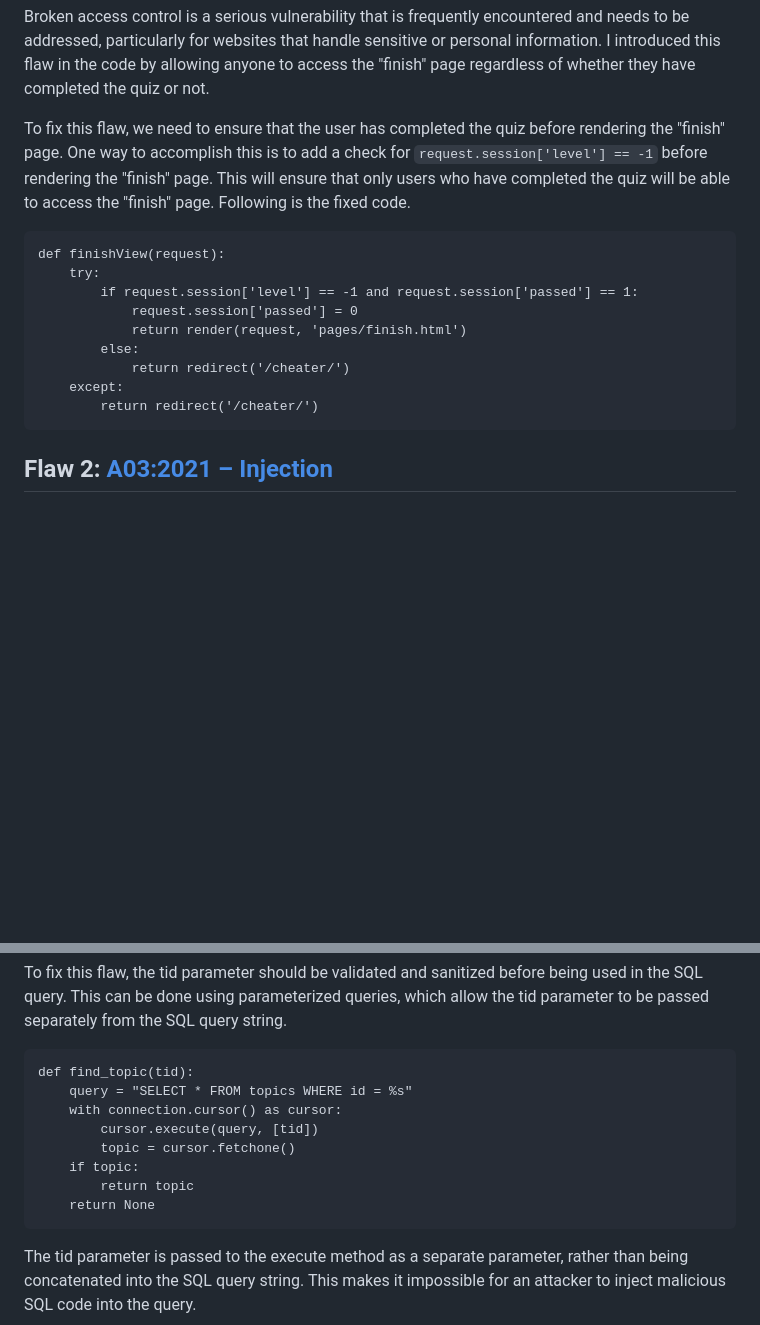
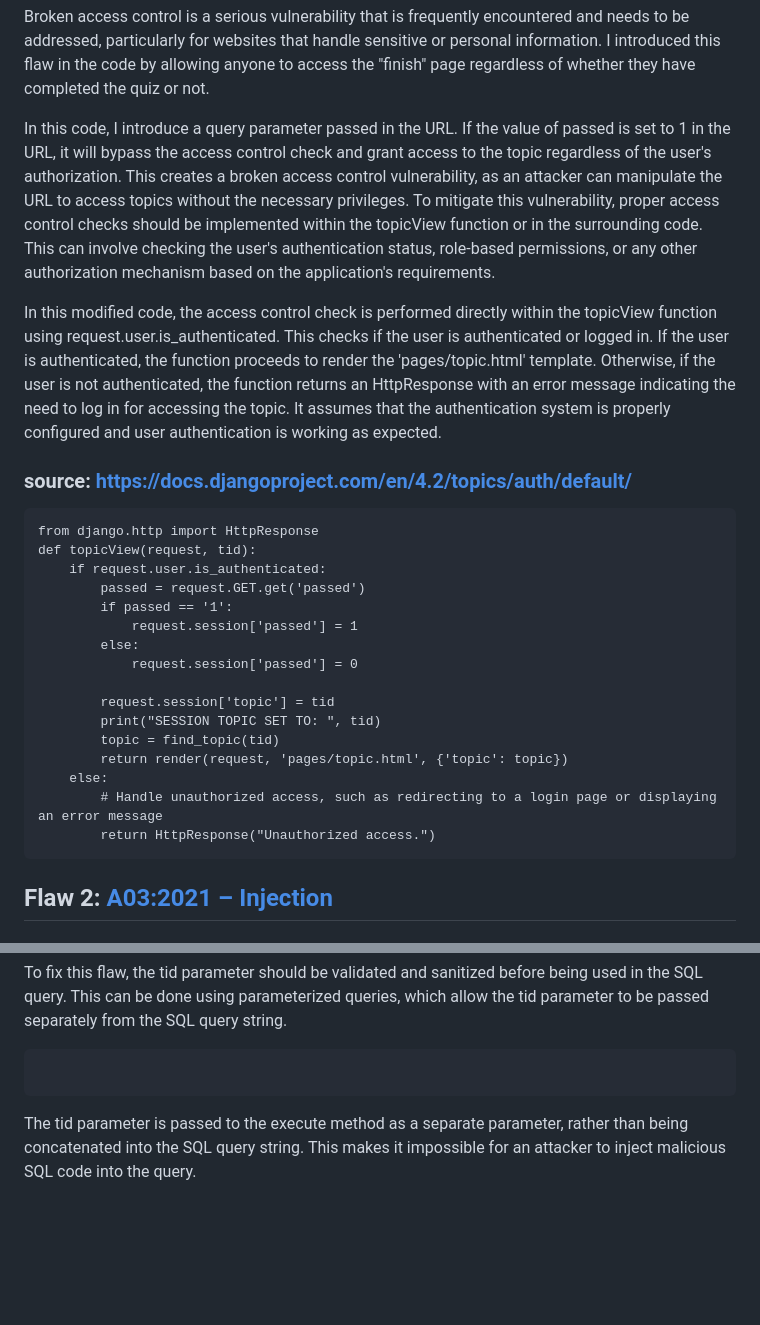
Before and after one commit to phuongnttruong/Cyber-Security-Base-2023-Course-Project-I, a Markdown page: README.md, 2 parts joined by grey strips. GitHub-like rendering; blank space fills up the shorter version.

````diff
--- a/README.md
+++ b/README.md
@@ -23,17 +23,27 @@ Password: admin
 ### Flaw's Location: https://github.com/phuongnttruong/Cyber-Security-Base-2023-Course-Project-I/blob/916f19b782f525c2451c42f39d699bffa09c3a3d/cyber%20security%20project/src/pages/views.py#L52
 Broken access control is a serious vulnerability that is frequently encountered and needs to be addressed, particularly for websites that handle sensitive or personal information. I introduced this flaw in the code by allowing anyone to access the "finish" page regardless of whether they have completed the quiz or not.
 
-To fix this flaw, we need to ensure that the user has completed the quiz before rendering the "finish" page. One way to accomplish this is to add a check for ```request.session['level'] == -1``` before rendering the "finish" page. This will ensure that only users who have completed the quiz will be able to access the "finish" page. Following is the fixed code.
+In this code, I introduce a query parameter passed in the URL. If the value of passed is set to 1 in the URL, it will bypass the access control check and grant access to the topic regardless of the user's authorization. This creates a broken access control vulnerability, as an attacker can manipulate the URL to access topics without the necessary privileges. To mitigate this vulnerability, proper access control checks should be implemented within the topicView function or in the surrounding code. This can involve checking the user's authentication status, role-based permissions, or any other authorization mechanism based on the application's requirements.
+
+In this modified code, the access control check is performed directly within the topicView function using request.user.is_authenticated. This checks if the user is authenticated or logged in. If the user is authenticated, the function proceeds to render the 'pages/topic.html' template. Otherwise, if the user is not authenticated, the function returns an HttpResponse with an error message indicating the need to log in for accessing the topic. It assumes that the authentication system is properly configured and user authentication is working as expected.
+### source: https://docs.djangoproject.com/en/4.2/topics/auth/default/
 ```
-def finishView(request):
-	try:
-		if request.session['level'] == -1 and request.session['passed'] == 1:
-			request.session['passed'] = 0
-			return render(request, 'pages/finish.html')
-		else:
-			return redirect('/cheater/')
-	except:
-		return redirect('/cheater/')
+from django.http import HttpResponse
+def topicView(request, tid):
+    if request.user.is_authenticated:
+        passed = request.GET.get('passed')
+        if passed == '1':
+            request.session['passed'] = 1
+        else:
+            request.session['passed'] = 0
+
+        request.session['topic'] = tid
+        print("SESSION TOPIC SET TO: ", tid)
+        topic = find_topic(tid)
+        return render(request, 'pages/topic.html', {'topic': topic})
+    else:
+        # Handle unauthorized access, such as redirecting to a login page or displaying an error message
+        return HttpResponse("Unauthorized access.")
   ```
 
 ## Flaw 2: [A03:2021 – Injection](https://owasp.org/Top10/A03_2021-Injection/)
@@ -45,14 +55,7 @@ The find_topic function is using a raw SQL query to retrieve the topic from the
 
 To fix this flaw, the tid parameter should be validated and sanitized before being used in the SQL query. This can be done using parameterized queries, which allow the tid parameter to be passed separately from the SQL query string.
 ```
-def find_topic(tid):
-	query = "SELECT * FROM topics WHERE id = %s"
-	with connection.cursor() as cursor:
-		cursor.execute(query, [tid])
-		topic = cursor.fetchone()
-	if topic:
-		return topic
-	return None
+
   ```
 The tid parameter is passed to the execute method as a separate parameter, rather than being concatenated into the SQL query string. This makes it impossible for an attacker to inject malicious SQL code into the query.
 
````
